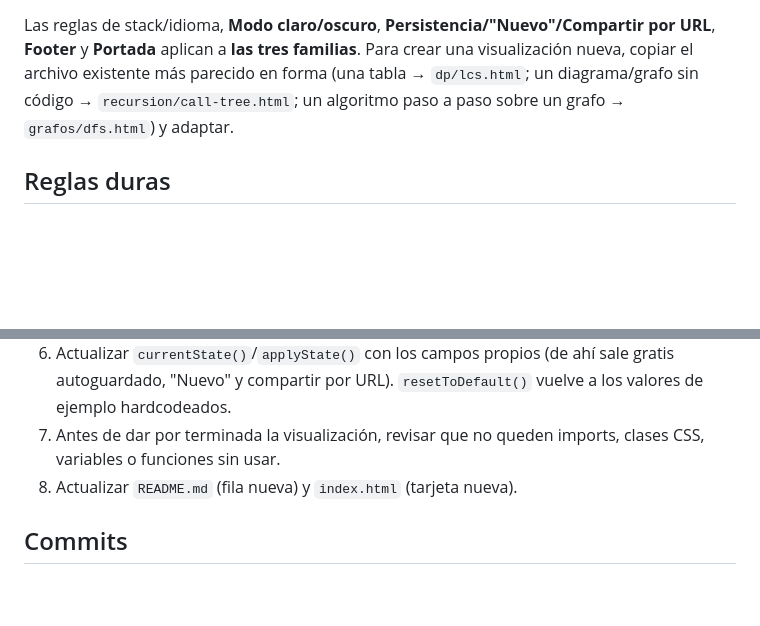
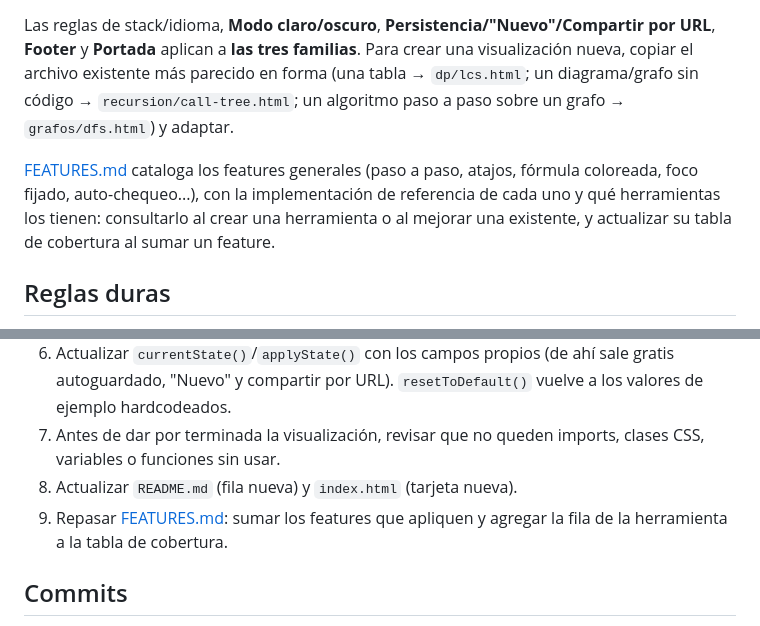
Before and after one commit to programacion-avanzada/tools, a Markdown page: AGENTS.md, 2 parts joined by grey strips. Drawn GitHub-style; blank space fills up the shorter version.

Commit message:
docs: catálogo de features generales y cobertura por herramienta (FEATURES.md)

```diff
--- a/AGENTS.md
+++ b/AGENTS.md
@@ -8,6 +8,8 @@ Guía para crear nuevas visualizaciones didácticas de Programación Avanzada. H
 - **Grafos con panel de código** (`grafos/dfs.html`, `grafos/bfs.html`, `grafos/dijkstra.html`, `grafos/prim.html`, `grafos/kruskal.html`): full-bleed con panel lateral, grafo animado en `<canvas>` (2/3) + pseudocódigo/explicación (1/3).
 
 Las reglas de stack/idioma, **Modo claro/oscuro**, **Persistencia/"Nuevo"/Compartir por URL**, **Footer** y **Portada** aplican a **las tres familias**. Para crear una visualización nueva, copiar el archivo existente más parecido en forma (una tabla → `dp/lcs.html`; un diagrama/grafo sin código → `recursion/call-tree.html`; un algoritmo paso a paso sobre un grafo → `grafos/dfs.html`) y adaptar.
+
+[FEATURES.md](FEATURES.md) cataloga los features generales (paso a paso, atajos, fórmula coloreada, foco fijado, auto-chequeo...), con la implementación de referencia de cada uno y qué herramientas los tienen: consultarlo al crear una herramienta o al mejorar una existente, y actualizar su tabla de cobertura al sumar un feature.
 
 ## Reglas duras
 
@@ -239,6 +241,7 @@ Para Canvas (Familia 2), seguir la sección "Familia 2" arriba y copiar `recursi
 6. Actualizar `currentState()`/`applyState()` con los campos propios (de ahí sale gratis autoguardado, "Nuevo" y compartir por URL). `resetToDefault()` vuelve a los valores de ejemplo hardcodeados.
 7. Antes de dar por terminada la visualización, revisar que no queden imports, clases CSS, variables o funciones sin usar.
 8. Actualizar `README.md` (fila nueva) y `index.html` (tarjeta nueva).
+9. Repasar [FEATURES.md](FEATURES.md): sumar los features que apliquen y agregar la fila de la herramienta a la tabla de cobertura.
 
 ## Commits
 
```
Also changed, not shown: FEATURES.md (added, +97 -0 lines).
